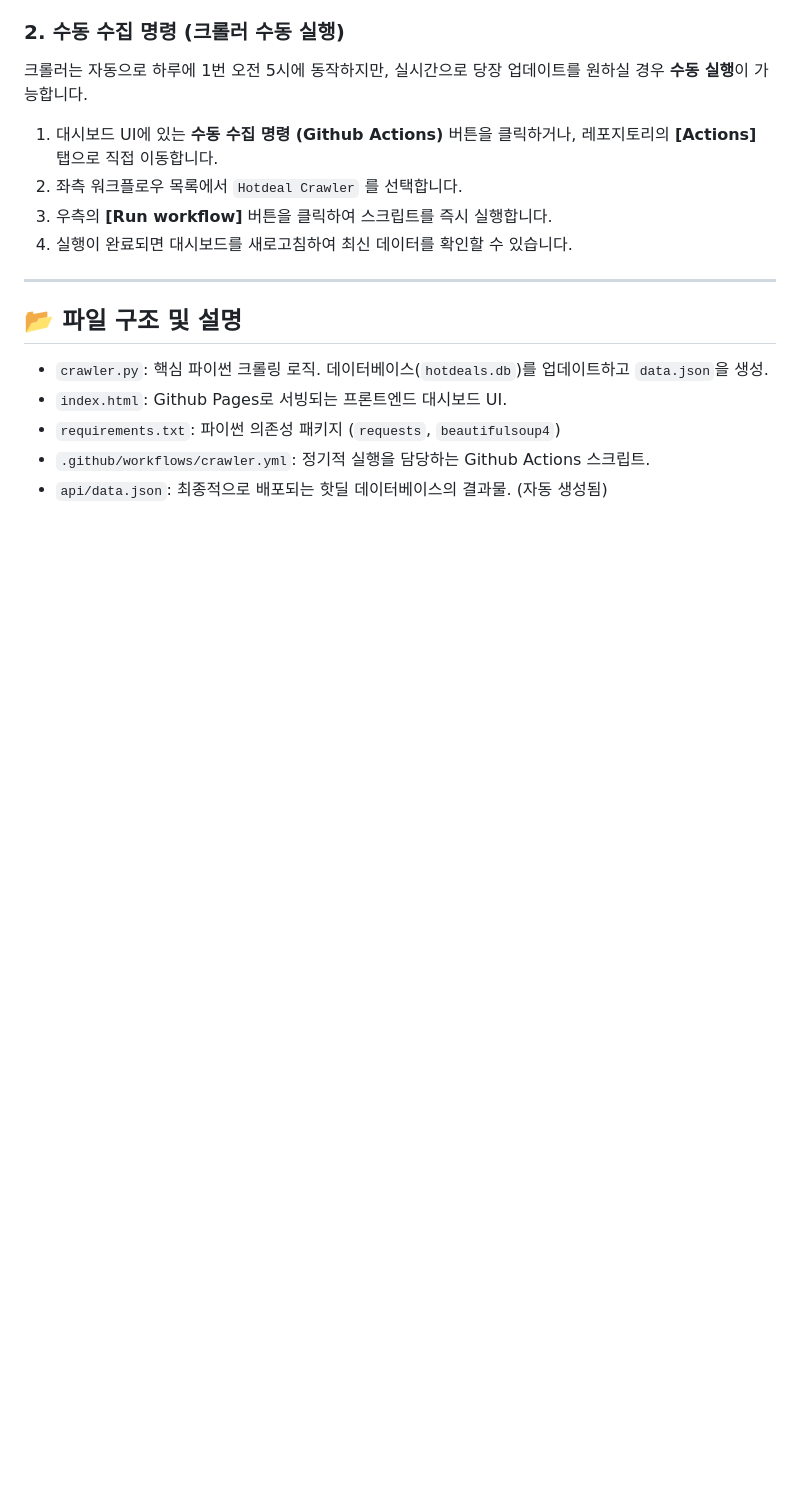
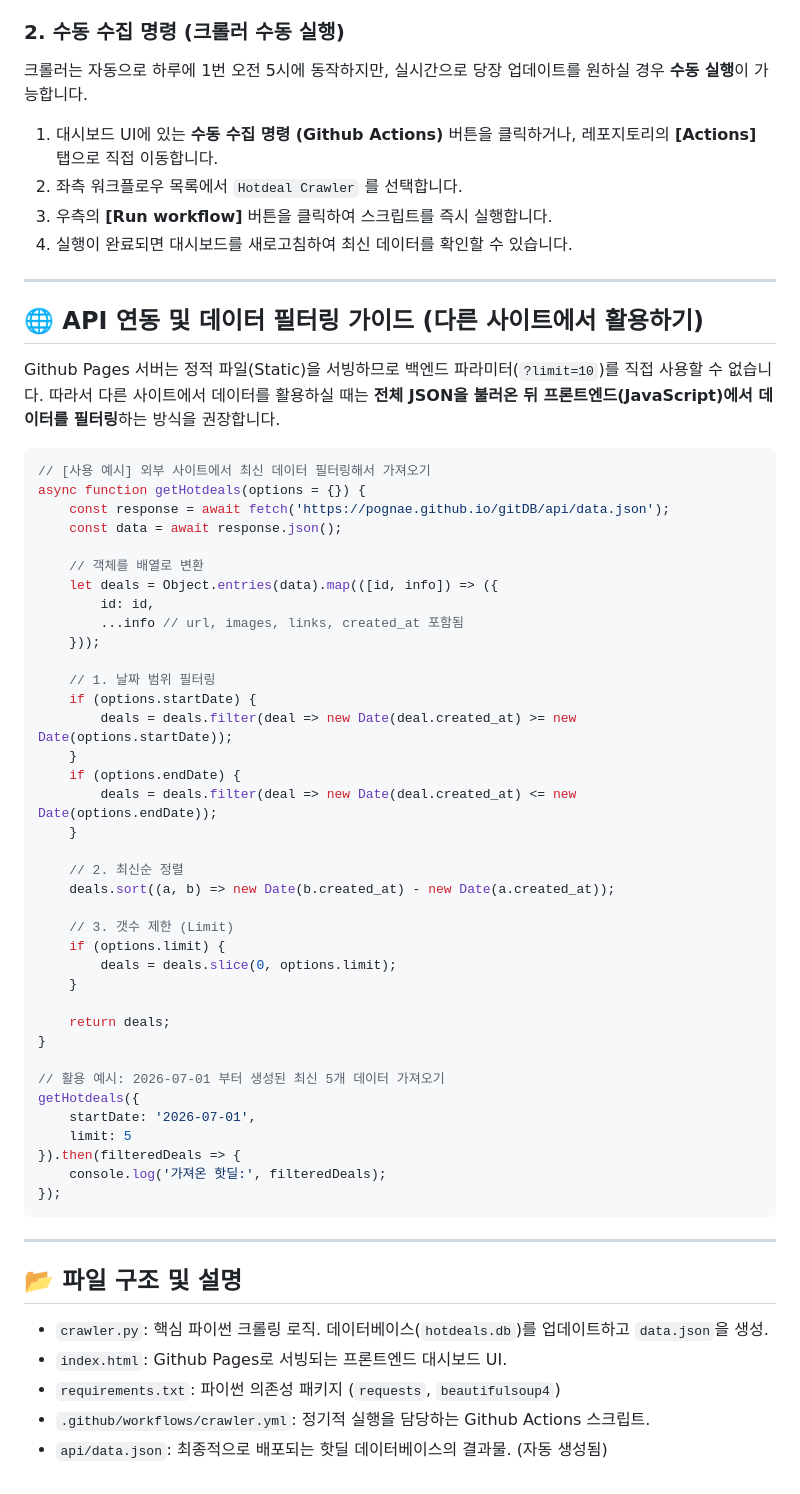
Before and after one commit to pognae/gitDB, a Markdown page: README.md, the part around the change. GitHub-like rendering; blank space fills up the shorter version.

````diff
--- a/README.md
+++ b/README.md
@@ -42,6 +42,52 @@
 
 ---
 
+## 🌐 API 연동 및 데이터 필터링 가이드 (다른 사이트에서 활용하기)
+
+Github Pages 서버는 정적 파일(Static)을 서빙하므로 백엔드 파라미터(`?limit=10`)를 직접 사용할 수 없습니다. 따라서 다른 사이트에서 데이터를 활용하실 때는 **전체 JSON을 불러온 뒤 프론트엔드(JavaScript)에서 데이터를 필터링**하는 방식을 권장합니다.
+
+```javascript
+// [사용 예시] 외부 사이트에서 최신 데이터 필터링해서 가져오기
+async function getHotdeals(options = {}) {
+    const response = await fetch('https://pognae.github.io/gitDB/api/data.json');
+    const data = await response.json();
+
+    // 객체를 배열로 변환
+    let deals = Object.entries(data).map(([id, info]) => ({
+        id: id,
+        ...info // url, images, links, created_at 포함됨
+    }));
+
+    // 1. 날짜 범위 필터링
+    if (options.startDate) {
+        deals = deals.filter(deal => new Date(deal.created_at) >= new Date(options.startDate));
+    }
+    if (options.endDate) {
+        deals = deals.filter(deal => new Date(deal.created_at) <= new Date(options.endDate));
+    }
+
+    // 2. 최신순 정렬
+    deals.sort((a, b) => new Date(b.created_at) - new Date(a.created_at));
+
+    // 3. 갯수 제한 (Limit)
+    if (options.limit) {
+        deals = deals.slice(0, options.limit);
+    }
+
+    return deals;
+}
+
+// 활용 예시: 2026-07-01 부터 생성된 최신 5개 데이터 가져오기
+getHotdeals({
+    startDate: '2026-07-01',
+    limit: 5
+}).then(filteredDeals => {
+    console.log('가져온 핫딜:', filteredDeals);
+});
+```
+
+---
+
 ## 📂 파일 구조 및 설명
 
 - `crawler.py`: 핵심 파이썬 크롤링 로직. 데이터베이스(`hotdeals.db`)를 업데이트하고 `data.json`을 생성.
````
